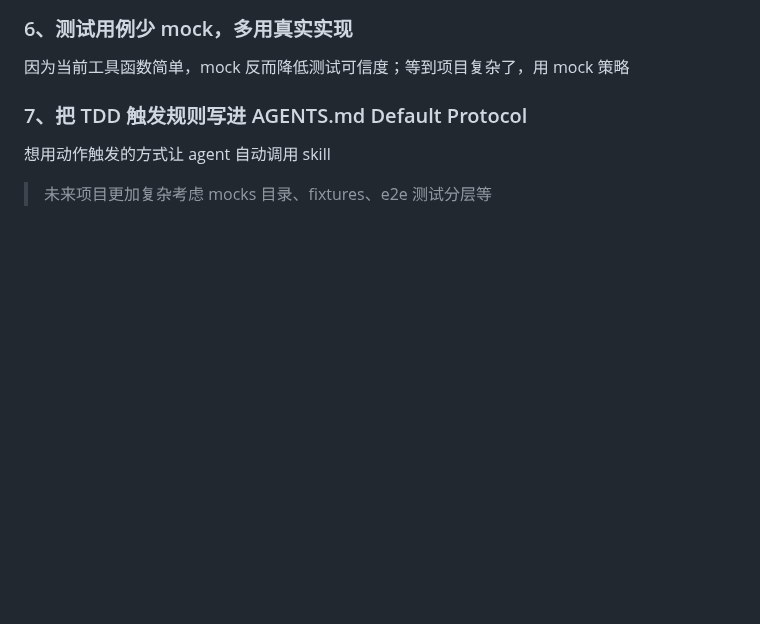
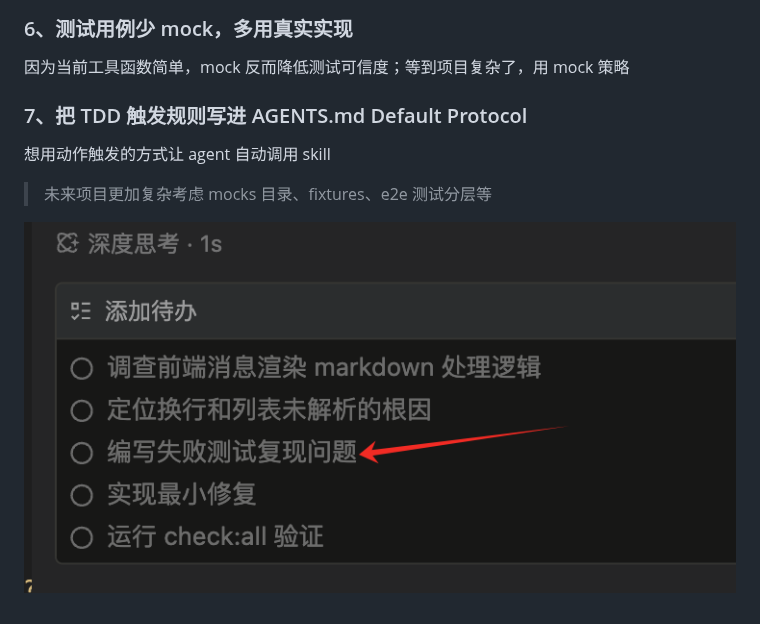
Before and after one commit to YueJingGe/chatbot, a Markdown page: ISSUES/0920测试先行.md, the part around the change. Drawn GitHub-style; pictures changed too: ISSUES/0920测试先行.png (added); blank space fills up the shorter version.

```diff
--- a/ISSUES/0920测试先行.md
+++ b/ISSUES/0920测试先行.md
@@ -30,3 +30,5 @@ Vitest + @testing-library/react + @testing-library/jest-dom + jsdom
 想用动作触发的方式让 agent 自动调用 skill
 
 > 未来项目更加复杂考虑 mocks 目录、fixtures、e2e 测试分层等
+
+![alt text](0920测试先行.png)
```
Also changed, not shown: 6 other files.
